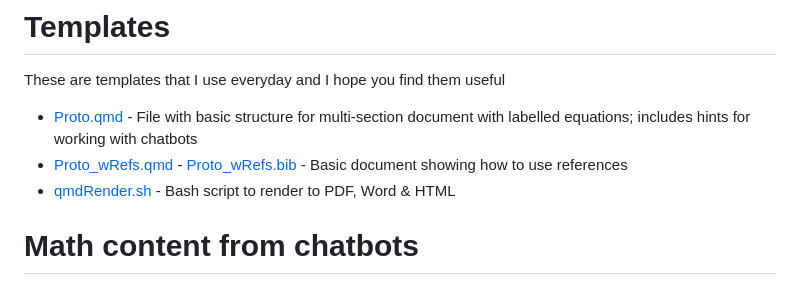
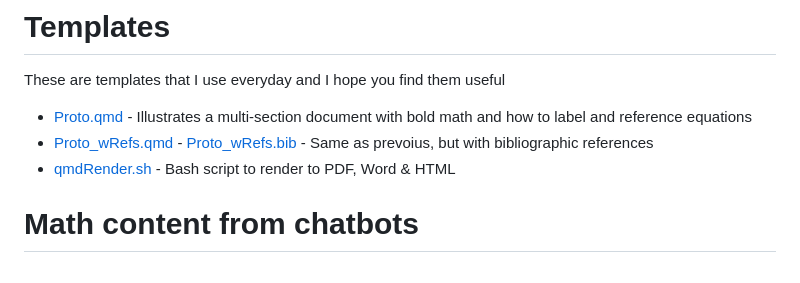
Before and after one commit to nicholst/IheartQuarto, a Markdown page: README.md, the part around the change. Rendered like a GitHub page.

Commit message:
More README Edits

```diff
--- a/README.md
+++ b/README.md
@@ -14,8 +14,8 @@ If you want to give it a try, get Quarto from https://quarto.org/docs/get-starte
 
 These are templates that I use everyday and I hope you find them useful
 
-* [Proto.qmd](./Proto.qmd) - File with basic structure for multi-section document with labelled equations; includes hints for working with chatbots
-* [Proto_wRefs.qmd](./Proto_wRef.qmd) - [Proto_wRefs.bib](./Proto_wRef.bib) - Basic document showing how to use references
+* [Proto.qmd](./Proto.qmd) - Illustrates a multi-section document with bold math and how to label and reference equations
+* [Proto_wRefs.qmd](./Proto_wRef.qmd) - [Proto_wRefs.bib](./Proto_wRef.bib) - Same as prevoius, but with bibliographic references
 * [qmdRender.sh](./qmdRender.sh) - Bash script to render to PDF, Word & HTML
 
 # Math content from chatbots
```
